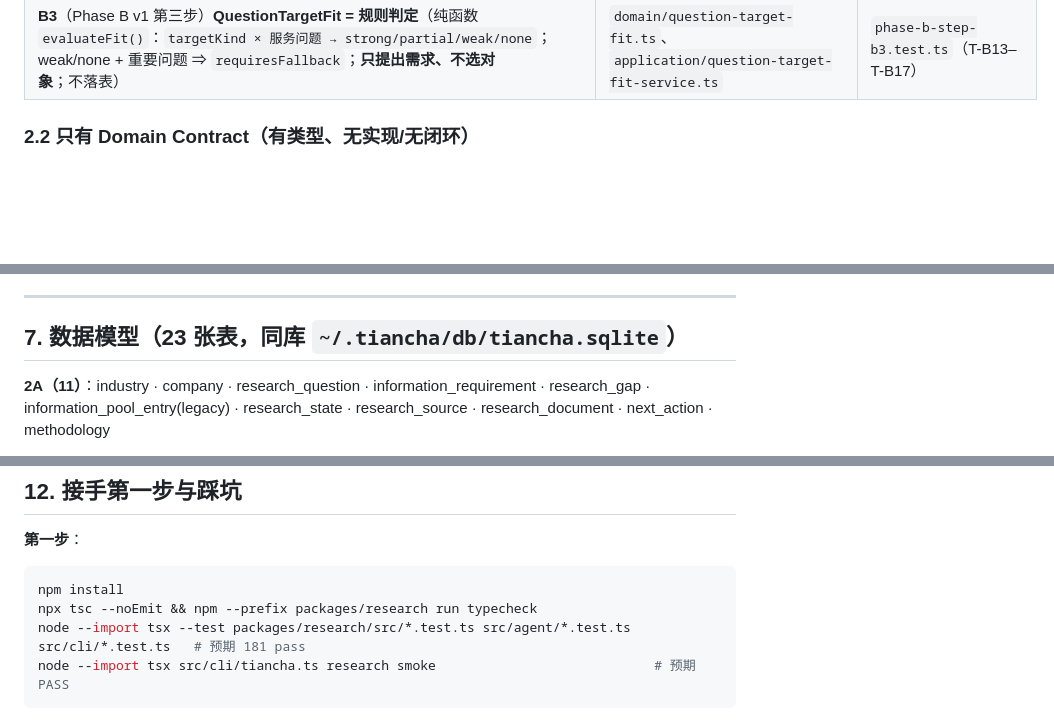
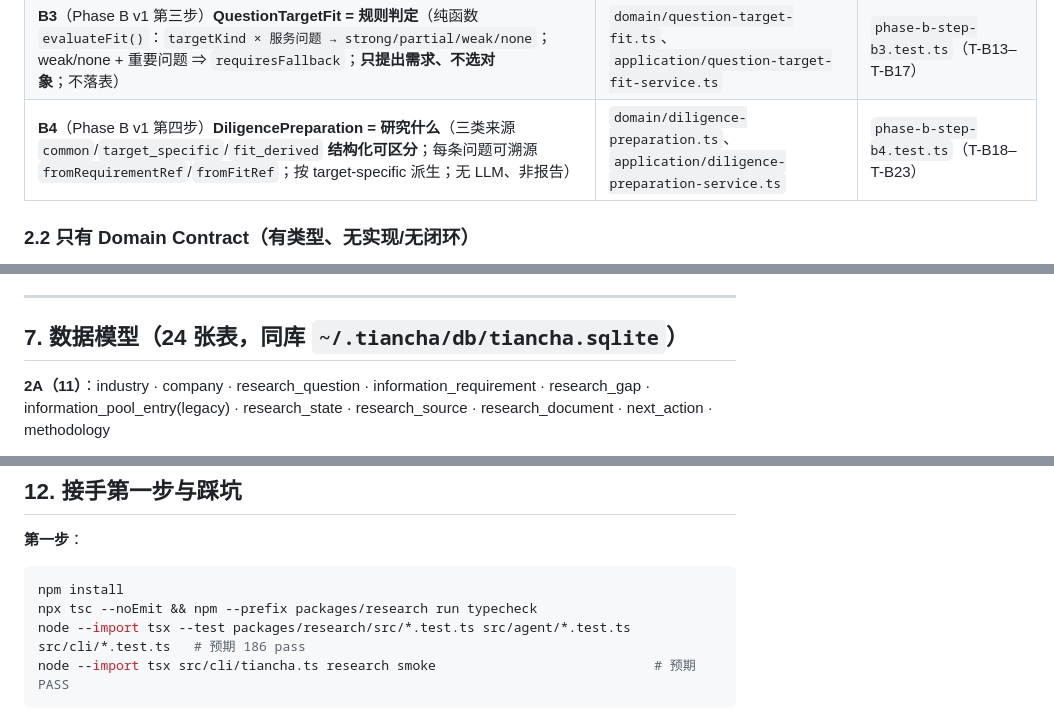
Before and after one commit to bufan528/tiancha, a Markdown page: docs/HANDOFF.md, 3 parts joined by grey strips. Drawn GitHub-style; blank space fills up the shorter version.

````diff
--- a/docs/HANDOFF.md
+++ b/docs/HANDOFF.md
@@ -153,6 +153,7 @@
 | **B1**（Phase B v1 第一步）**ChainTemplate + ResearchPosition + ResearchNeed**（模板实例带 `chainVersion`；I-B1 无空节点；Need 只读派生） | `domain/chain-template.ts`、`domain/research-position.ts`、`domain/research-need.ts`、`application/chain-projection-service.ts`、`application/research-need-service.ts` | `phase-b-step-b1.test.ts`（T-B1–T-B5） |
 | **B2**（Phase B v1 第二步）**ResearchTarget = Human-confirmed subject**（`createdBy` 硬编码 `user`；**无 Position→Target 路径**；fallback 必须带 ref + limitations；`targetCaveats()` 供下游） | `domain/research-target.ts`、`application/target-service.ts`、`src/cli/research-commands.ts` | `phase-b-step-b2.test.ts`（T-B6–T-B10/T-B12）、`target-cli.test.ts`（T-B11） |
 | **B3**（Phase B v1 第三步）**QuestionTargetFit = 规则判定**（纯函数 `evaluateFit()`：`targetKind × 服务问题 → strong/partial/weak/none`；weak/none + 重要问题 ⇒ `requiresFallback`；**只提出需求、不选对象**；不落表） | `domain/question-target-fit.ts`、`application/question-target-fit-service.ts` | `phase-b-step-b3.test.ts`（T-B13–T-B17） |
+| **B4**（Phase B v1 第四步）**DiligencePreparation = 研究什么**（三类来源 `common`/`target_specific`/`fit_derived` **结构化可区分**；每条问题可溯源 `fromRequirementRef`/`fromFitRef`；按 target-specific 派生；无 LLM、非报告） | `domain/diligence-preparation.ts`、`application/diligence-preparation-service.ts` | `phase-b-step-b4.test.ts`（T-B18–T-B23） |
 
 ### 2.2 只有 Domain Contract（有类型、无实现/无闭环）
 
@@ -313,7 +315,7 @@ node --import tsx src/cli/tiancha.ts research smoke
 
 ---
 
-## 7. 数据模型（23 张表，同库 `~/.tiancha/db/tiancha.sqlite`）
+## 7. 数据模型（24 张表，同库 `~/.tiancha/db/tiancha.sqlite`）
 
 **2A（11）**：industry · company · research_question · information_requirement · research_gap · information_pool_entry(legacy) · research_state · research_source · research_document · next_action · methodology
 
@@ -503,7 +508,7 @@ PoolItem    : item-<slotId>-<normalizedClaimRef>
 ```powershell
 npm install
 npx tsc --noEmit && npm --prefix packages/research run typecheck
-node --import tsx --test packages/research/src/*.test.ts src/agent/*.test.ts src/cli/*.test.ts   # 预期 181 pass
+node --import tsx --test packages/research/src/*.test.ts src/agent/*.test.ts src/cli/*.test.ts   # 预期 186 pass
 node --import tsx src/cli/tiancha.ts research smoke                            # 预期 PASS
 ```
 
````
Also changed, not shown: other parts of docs/HANDOFF.md (+9 -5 lines), README.md (+4 -4 lines), docs/phaseB/implementation-contract.md (+1 -1 lines).
